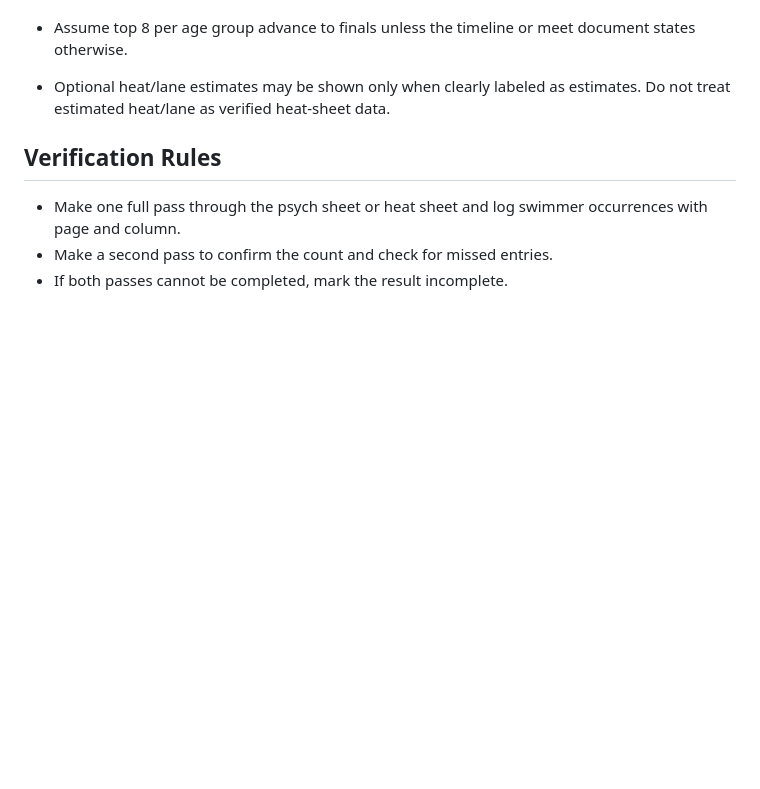
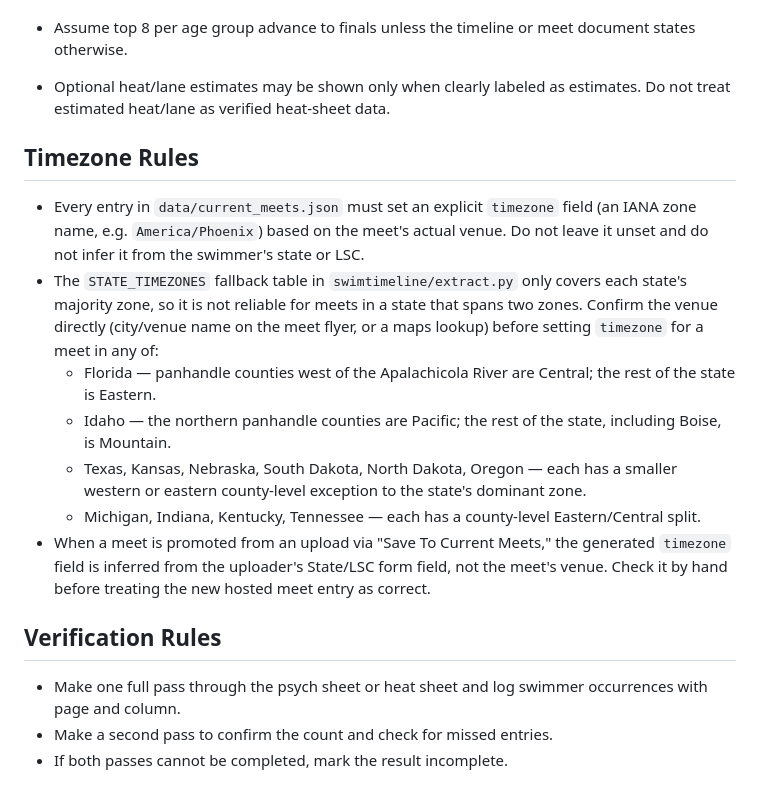
Before and after one commit to luiscova-tech/SwimTimeline, a Markdown page: docs/extraction-rules.md, the part around the change. GitHub-like rendering; blank space fills up the shorter version.

Commit message:
Document per-meet timezone field requirement for split-zone states
The state-to-timezone fallback table added this session only encodes each
state's majority zone, so it's unreliable for meets in FL, ID, and a
handful of other states with a county-level zone split. That caveat only
lived in a code comment in swimtimeline/extract.py; add it to the
extraction rules doc so anyone adding a new current-meet entry knows to
verify the venue and set an explicit timezone field by hand for those
states, rather than trusting the table default.

Co-Authored-By: Claude Sonnet 5 <noreply@anthropic.com>

```diff
--- a/docs/extraction-rules.md
+++ b/docs/extraction-rules.md
@@ -63,6 +63,16 @@ Extract swim meet schedules for the swimmer names provided by the user from the
 * Assume top 8 per age group advance to finals unless the timeline or meet document states otherwise.
 * Optional heat/lane estimates may be shown only when clearly labeled as estimates. Do not treat estimated heat/lane as verified heat-sheet data.
 
+## Timezone Rules
+
+* Every entry in `data/current_meets.json` must set an explicit `timezone` field (an IANA zone name, e.g. `America/Phoenix`) based on the meet's actual venue. Do not leave it unset and do not infer it from the swimmer's state or LSC.
+* The `STATE_TIMEZONES` fallback table in `swimtimeline/extract.py` only covers each state's majority zone, so it is not reliable for meets in a state that spans two zones. Confirm the venue directly (city/venue name on the meet flyer, or a maps lookup) before setting `timezone` for a meet in any of:
+  * Florida — panhandle counties west of the Apalachicola River are Central; the rest of the state is Eastern.
+  * Idaho — the northern panhandle counties are Pacific; the rest of the state, including Boise, is Mountain.
+  * Texas, Kansas, Nebraska, South Dakota, North Dakota, Oregon — each has a smaller western or eastern county-level exception to the state's dominant zone.
+  * Michigan, Indiana, Kentucky, Tennessee — each has a county-level Eastern/Central split.
+* When a meet is promoted from an upload via "Save To Current Meets," the generated `timezone` field is inferred from the uploader's State/LSC form field, not the meet's venue. Check it by hand before treating the new hosted meet entry as correct.
+
 ## Verification Rules
 
 * Make one full pass through the psych sheet or heat sheet and log swimmer occurrences with page and column.
```
